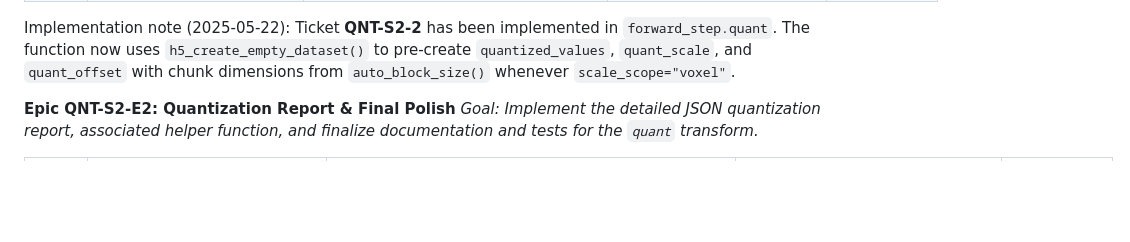
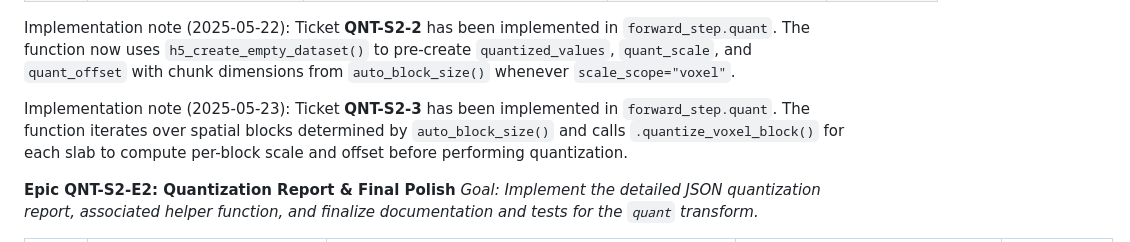
Before and after one commit to bbuchsbaum/neuroarchive, a Markdown page: raw-data/Quantization_proposal_and_sprint.md, the part around the change. GitHub-like rendering; blank space fills up the shorter version.

Commit message:
docs: note QNT-S2-3 implementation

```diff
--- a/raw-data/Quantization_proposal_and_sprint.md
+++ b/raw-data/Quantization_proposal_and_sprint.md
@@ -243,6 +243,8 @@ Okay, here are the granular tickets for **Sprint 2** of implementing the "Rock-S
 | QNT-S2-6 | **Unit Tests for Block-Wise Voxel Scope Processing**                 | • Test `lna:::auto_block_size()` helper with various dimensions. <br> • Test pre-creation of HDF5 datasets with correct chunking. <br> • Mock HDF5 write functions to verify slab iteration and correct hyperslab indexing. <br> • Test end-to-end `forward_step.quant` with `scale_scope="voxel"` on moderately large synthetic data: <br>   - Verify output HDF5 datasets match results from a (slower) non-block-wise in-memory calculation. <br>   - Monitor memory usage during test (qualitatively or with tools if CI supports). | • Block-wise processing for `scope="voxel"` produces identical numerical results to an in-memory approach. <br> • Memory usage remains bounded (does not scale with total N_voxels for intermediate arrays). <br> • Clipping counts are correct.                                                                                                                                                                  | -                      |
 Implementation note (2025-05-22): Ticket **QNT-S2-2** has been implemented in `forward_step.quant`. The function now uses `h5_create_empty_dataset()` to pre-create `quantized_values`, `quant_scale`, and `quant_offset` with chunk dimensions from `auto_block_size()` whenever `scale_scope="voxel"`.
 
+Implementation note (2025-05-23): Ticket **QNT-S2-3** has been implemented in `forward_step.quant`. The function iterates over spatial blocks determined by `auto_block_size()` and calls `.quantize_voxel_block()` for each slab to compute per-block scale and offset before performing quantization.
+
 **Epic QNT-S2-E2: Quantization Report & Final Polish**
 *Goal: Implement the detailed JSON quantization report, associated helper function, and finalize documentation and tests for the `quant` transform.*
 
```
